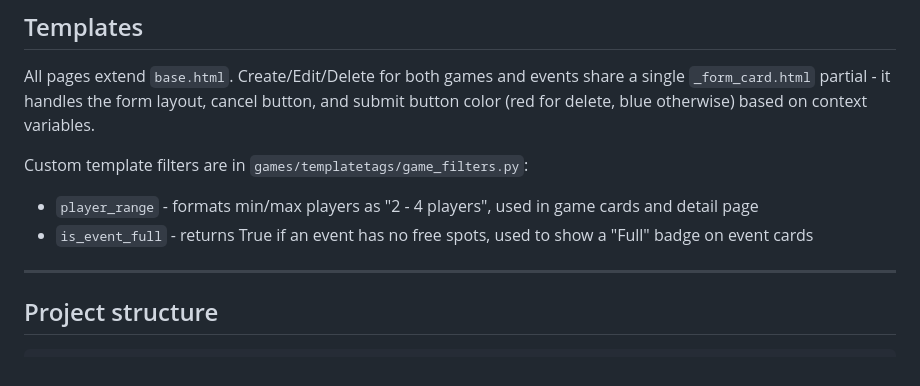
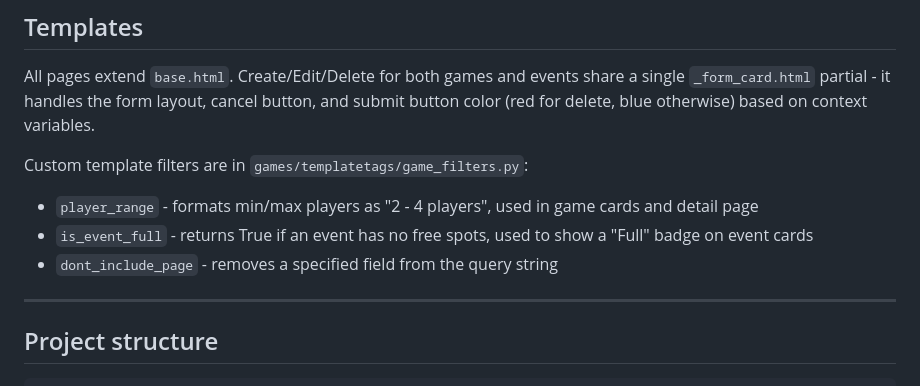
Before and after one commit to GospodinovPetar/BoardGameNexus, a Markdown page: README.md, the part around the change. GitHub-like rendering.

Commit message:
Final addition to the readme.md

```diff
--- a/README.md
+++ b/README.md
@@ -91,6 +91,7 @@ All pages extend `base.html`. Create/Edit/Delete for both games and events share
 Custom template filters are in `games/templatetags/game_filters.py`:
 - `player_range` - formats min/max players as "2 - 4 players", used in game cards and detail page
 - `is_event_full` - returns True if an event has no free spots, used to show a "Full" badge on event cards
+- `dont_include_page` - removes a specified field from the query string
 
 ---
 
```
